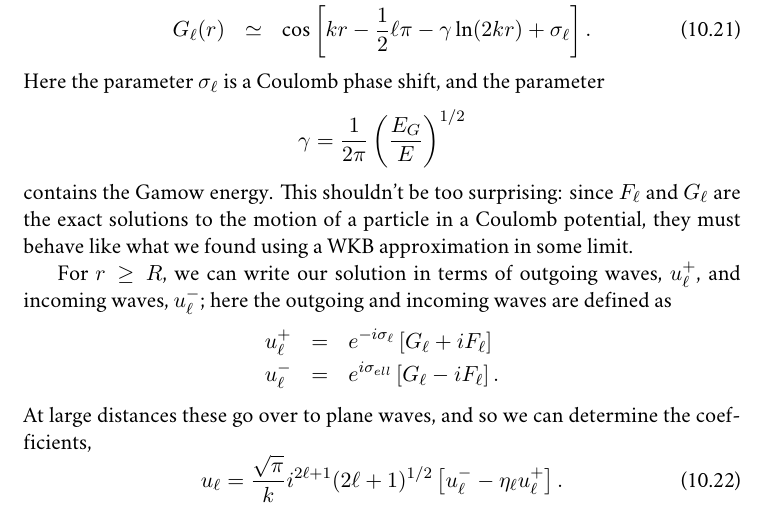
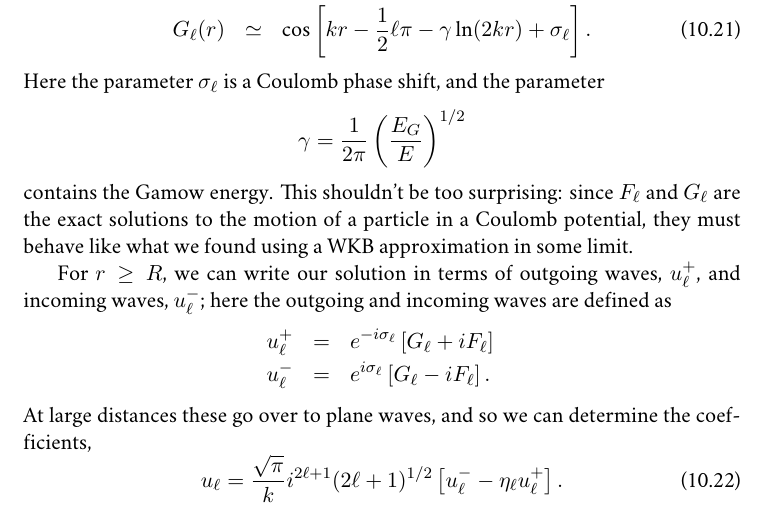
Before and after one commit to Open-Astrophysics-Bookshelf/stellar-physics-notes, a LaTeX thesis (notes.tex, which reads nuclear.tex): part of page 114 of 170, cut so that both start at the same text. Compiled offline with XeLaTeX; a missing font is replaced by an installed copy or a similar font; a LaTeX package or settings file that is missing is left out; a missing bibliography style is replaced by a similar one.

Commit message:
fixed typo

```diff
--- a/nuclear.tex
+++ b/nuclear.tex
@@ -291,7 +291,7 @@ contains the Gamow energy.  This shouldn't be too surprising: since $F_{\ell}$ a
 For $r \geq R$, we can write our solution in terms of outgoing waves, $u_{\ell}^{+}$, and incoming waves, $u_{\ell}^{-}$; here the outgoing and incoming waves are defined as
 \begin{eqnarray*}
 u_{\ell}^{+} &=& e^{-i\sigma_{\ell}}\left[G_{\ell} + i F_{\ell}\right]\\
-u_{\ell}^{-} &=& e^{i\sigma_{ell}}\left[G_{\ell} - i F_{\ell}\right].
+u_{\ell}^{-} &=& e^{i\sigma_{\ell}}\left[G_{\ell} - i F_{\ell}\right].
 \end{eqnarray*}
 At large distances these go over to plane waves,  and so we can determine the coefficients,
 \begin{equation}\label{e.coulomb-solution}
```
